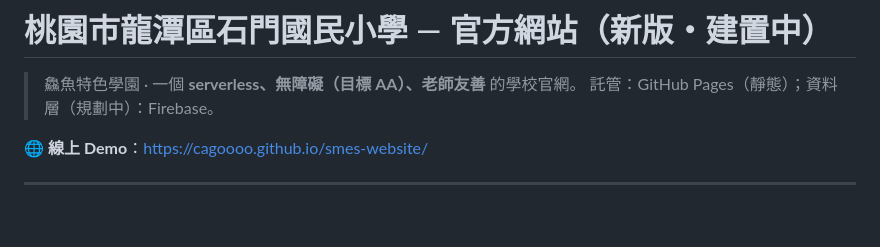
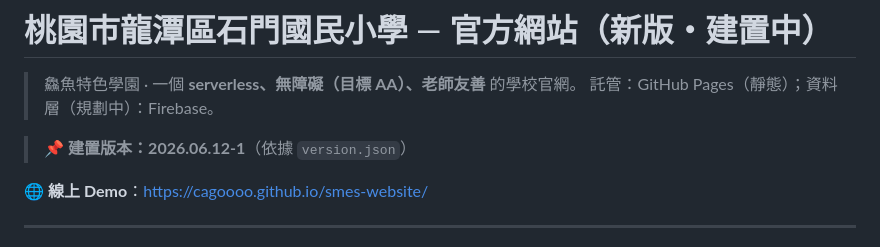
Before and after one commit to cagoooo/smes-website, a Markdown page: README.md, the part around the change. GitHub-like rendering; blank space fills up the shorter version.

Commit message:
📌 README：補上版本說明（2026.06.12-1）
Co-Authored-By: Claude Opus 5 <noreply@anthropic.com>

```diff
--- a/README.md
+++ b/README.md
@@ -2,6 +2,8 @@
 
 > 鱻魚特色學園 · 一個 **serverless、無障礙（目標 AA）、老師友善** 的學校官網。
 > 託管：GitHub Pages（靜態）；資料層（規劃中）：Firebase。
+
+> 📌 **建置版本：2026.06.12-1**（依據 `version.json`）
 
 🌐 **線上 Demo**：https://cagoooo.github.io/smes-website/
 
```
